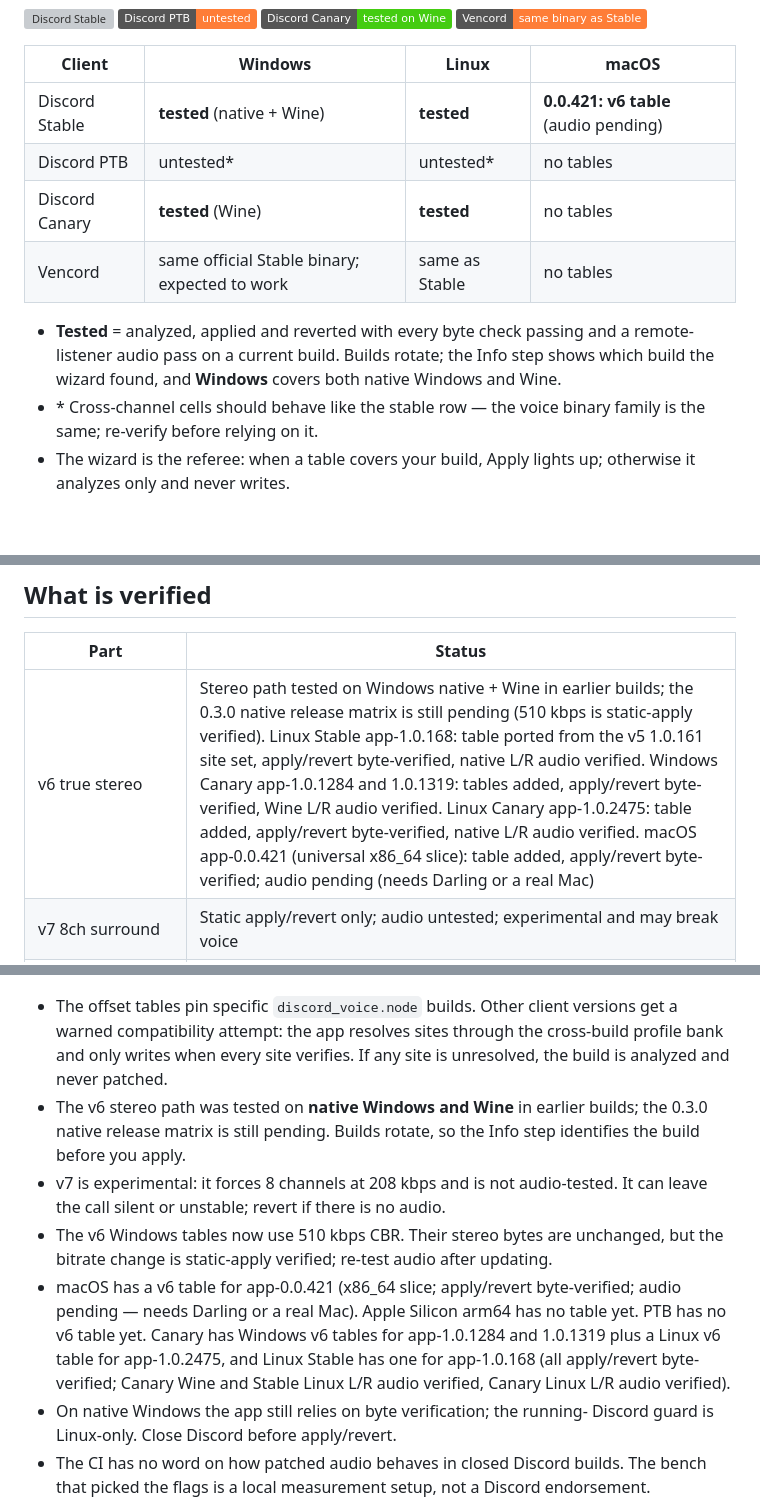
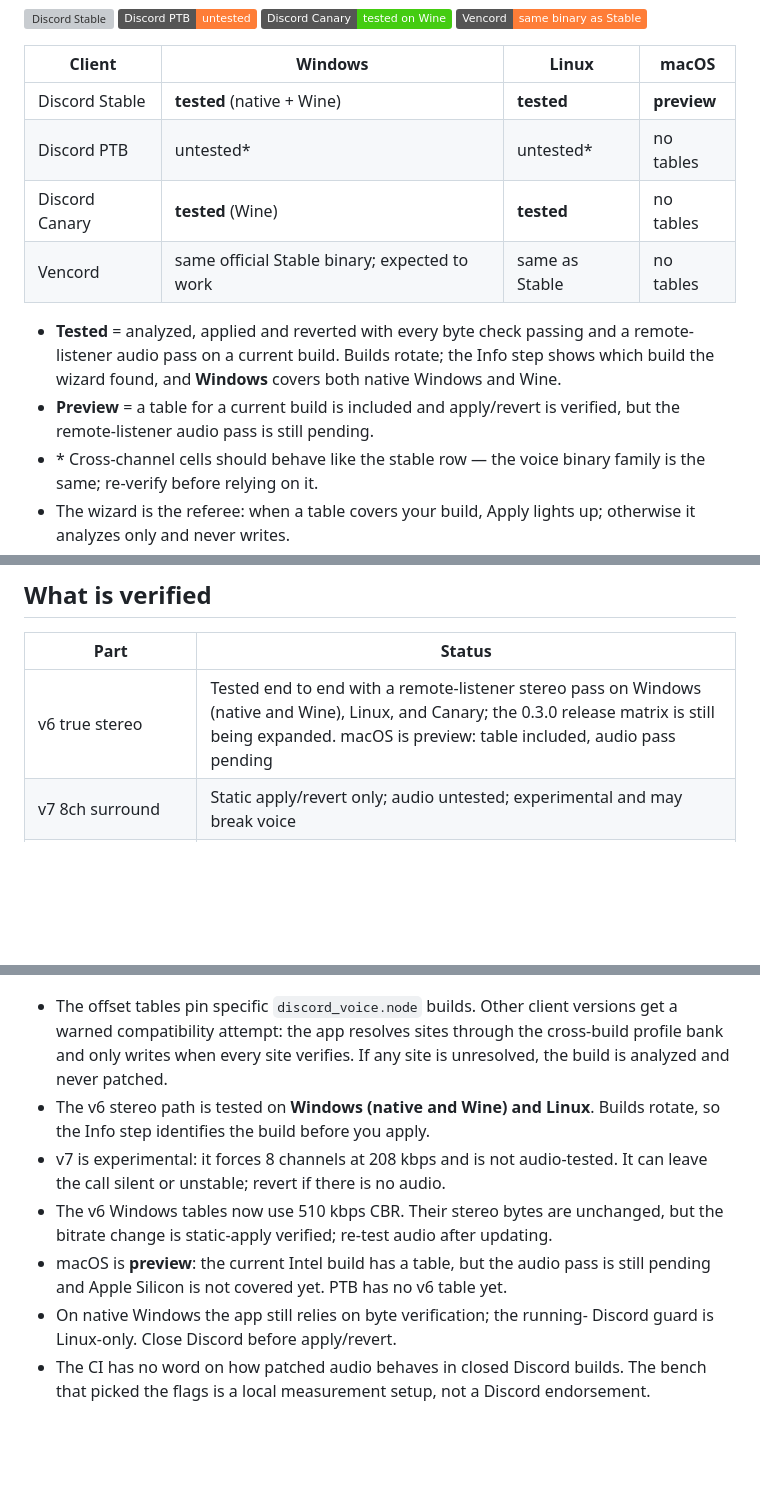
Before and after one commit to sittiev/discord_stereo, a Markdown page: README.md, 3 parts joined by grey strips. Drawn GitHub-style; badges without logos; blank space fills up the shorter version; grey boxes are pictures that could not be loaded.

Commit message:
docs(readme): polish support wording

```diff
--- a/README.md
+++ b/README.md
@@ -80,7 +80,7 @@ own node, so they need their own tables. Current coverage:
 
 | Client | Windows | Linux | macOS |
 |---|---|---|---|
-| Discord Stable | **tested** (native + Wine) | **tested** | **0.0.421: v6 table** (audio pending) |
+| Discord Stable | **tested** (native + Wine) | **tested** | **preview** |
 | Discord PTB | untested* | untested* | no tables |
 | Discord Canary | **tested** (Wine) | **tested** | no tables |
 | Vencord | same official Stable binary; expected to work | same as Stable | no tables |
@@ -89,6 +89,8 @@ own node, so they need their own tables. Current coverage:
   remote-listener audio pass on a current build. Builds rotate; the Info step
   shows which build the wizard found, and **Windows** covers both native
   Windows and Wine.
+- **Preview** = a table for a current build is included and apply/revert is
+  verified, but the remote-listener audio pass is still pending.
 - \* Cross-channel cells should behave like the stable row — the voice binary family is the
   same; re-verify before relying on it.
 - The wizard is the referee: when a table covers your build, Apply lights up; otherwise it
@@ -157,7 +159,7 @@ cd src-tauri && cargo check --locked && cargo test
 
 | Part | Status |
 |---|---|
-| v6 true stereo | Stereo path tested on Windows native + Wine in earlier builds; the 0.3.0 native release matrix is still pending (510 kbps is static-apply verified). Linux Stable app-1.0.168: table ported from the v5 1.0.161 site set, apply/revert byte-verified, native L/R audio verified. Windows Canary app-1.0.1284 and 1.0.1319: tables added, apply/revert byte-verified, Wine L/R audio verified. Linux Canary app-1.0.2475: table added, apply/revert byte-verified, native L/R audio verified. macOS app-0.0.421 (universal x86_64 slice): table added, apply/revert byte-verified; audio pending (needs Darling or a real Mac) |
+| v6 true stereo | Tested end to end with a remote-listener stereo pass on Windows (native and Wine), Linux, and Canary; the 0.3.0 release matrix is still being expanded. macOS is preview: table included, audio pass pending |
 | v7 8ch surround | Static apply/revert only; audio untested; experimental and may break voice |
 | Research/backup tables | Kept in the Patch-DB, hidden from the public UI; not part of the public support claim |
 | Cross-build compatibility | Unknown builds get a warned compatibility attempt; apply only after every site verifies |
@@ -176,18 +178,14 @@ cd src-tauri && cargo check --locked && cargo test
   warned compatibility attempt: the app resolves sites through the cross-build profile bank
   and only writes when every site verifies. If any site is unresolved, the build is analyzed
   and never patched.
-- The v6 stereo path was tested on **native Windows and Wine** in earlier
-  builds; the 0.3.0 native release matrix is still pending. Builds rotate, so
-  the Info step identifies the build before you apply.
+- The v6 stereo path is tested on **Windows (native and Wine) and Linux**.
+  Builds rotate, so the Info step identifies the build before you apply.
 - v7 is experimental: it forces 8 channels at 208 kbps and is not audio-tested.
   It can leave the call silent or unstable; revert if there is no audio.
 - The v6 Windows tables now use 510 kbps CBR. Their stereo bytes are unchanged,
   but the bitrate change is static-apply verified; re-test audio after updating.
-- macOS has a v6 table for app-0.0.421 (x86_64 slice; apply/revert byte-verified; audio pending — needs Darling or a real Mac). Apple Silicon arm64 has no table yet. PTB has no v6 table yet.
-  Canary has Windows v6 tables for app-1.0.1284 and 1.0.1319 plus a Linux v6
-  table for app-1.0.2475, and Linux Stable has one for app-1.0.168 (all
-  apply/revert byte-verified; Canary Wine and Stable Linux L/R audio verified,
-  Canary Linux L/R audio verified).
+- macOS is **preview**: the current Intel build has a table, but the audio pass
+  is still pending and Apple Silicon is not covered yet. PTB has no v6 table yet.
 - On native Windows the app still relies on byte verification; the running-
   Discord guard is Linux-only. Close Discord before apply/revert.
 - The CI has no word on how patched audio behaves in closed Discord builds. The bench that
```
